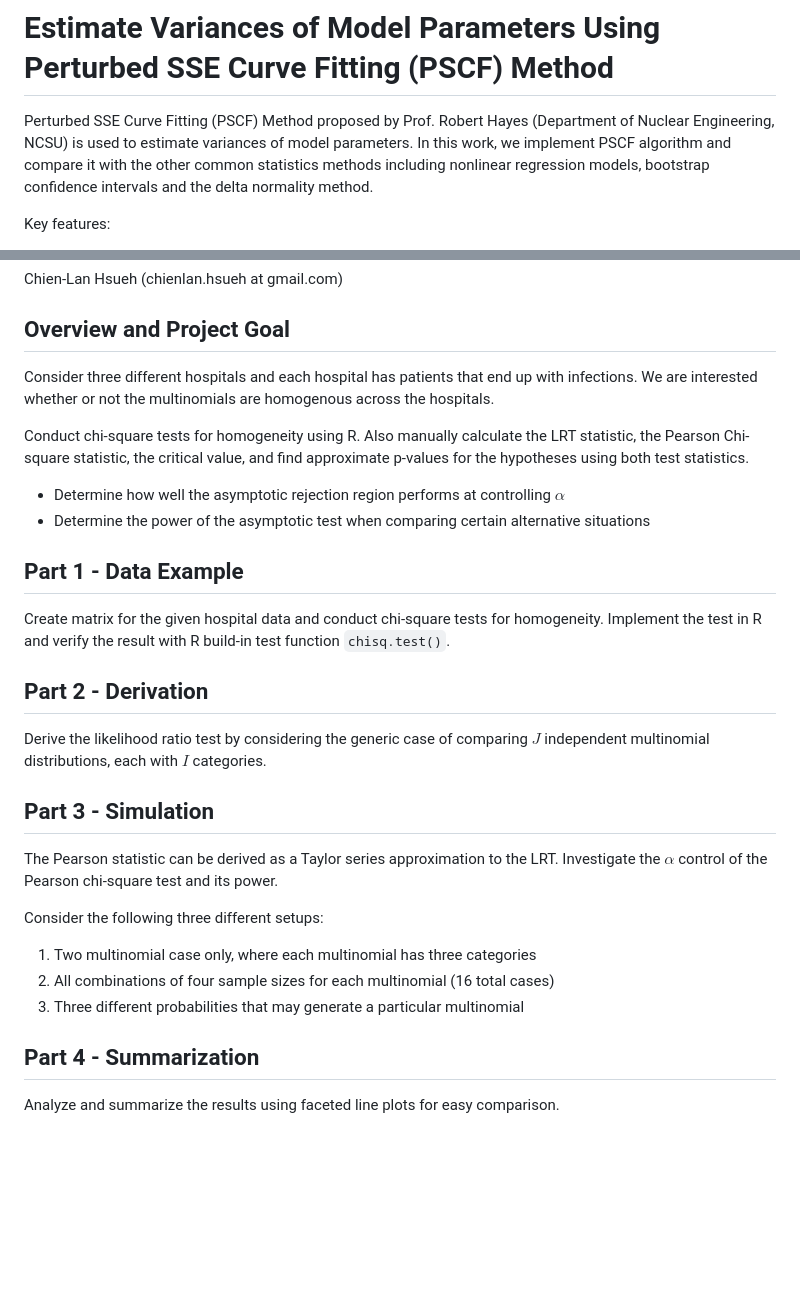
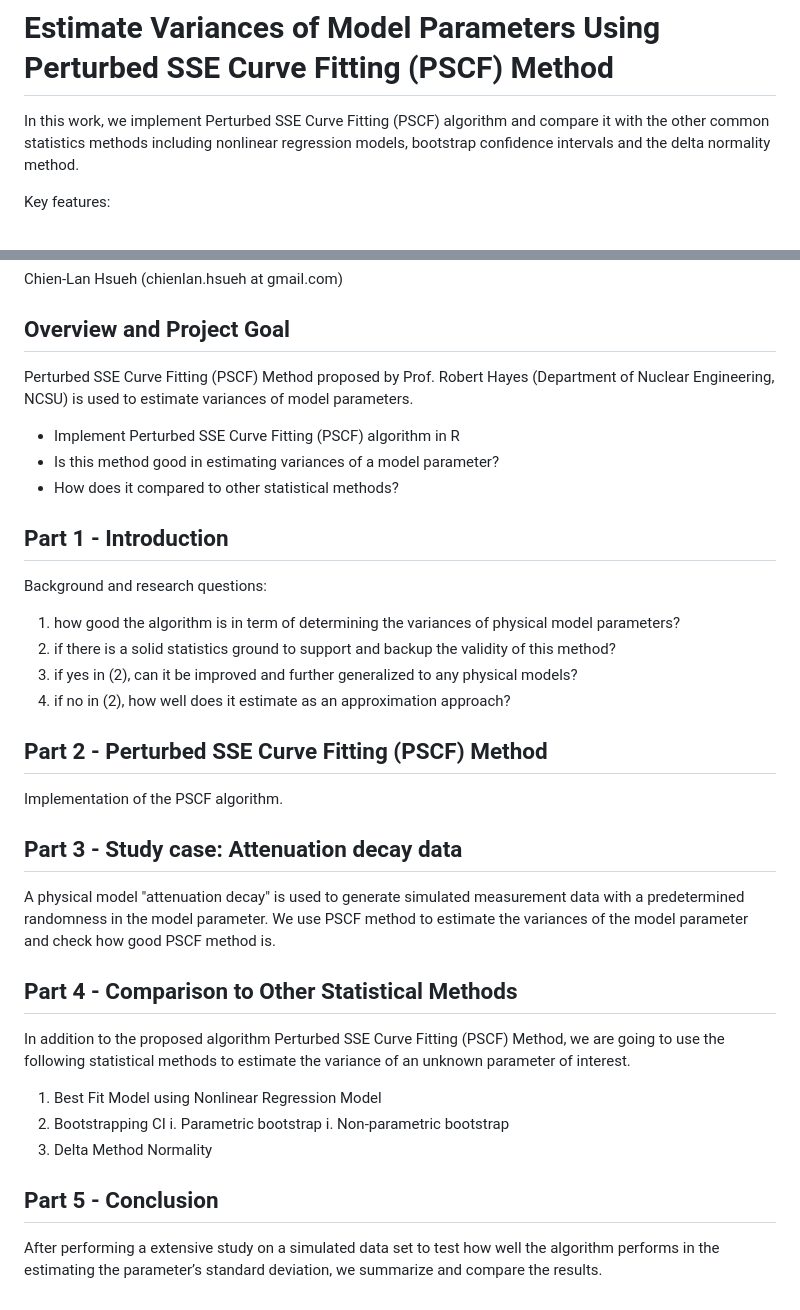
Before and after one commit to chsueh2/Estimate_Variances_PSCF, a Markdown page: README.md, 2 parts joined by grey strips. Drawn GitHub-style; blank space fills up the shorter version.

```diff
--- a/README.md
+++ b/README.md
@@ -1,6 +1,6 @@
 # Estimate Variances of Model Parameters Using Perturbed SSE Curve Fitting (PSCF) Method
 
-Perturbed SSE Curve Fitting (PSCF) Method proposed by Prof. Robert Hayes (Department of Nuclear Engineering, NCSU) is used to estimate variances of model parameters. In this work, we implement  PSCF algorithm  and compare it with the other common statistics methods including nonlinear regression models, bootstrap confidence intervals and the delta normality method.
+In this work, we implement Perturbed SSE Curve Fitting (PSCF) algorithm and compare it with the other common statistics methods including nonlinear regression models, bootstrap confidence intervals and the delta normality method.
 
 Key features:
 
@@ -37,31 +37,40 @@ Chien-Lan Hsueh (chienlan.hsueh at gmail.com)
 
 ## Overview and Project Goal
 
-Consider three different hospitals and each hospital has patients that end up with infections. We are interested whether or not the multinomials are homogenous across the hospitals.
+Perturbed SSE Curve Fitting (PSCF) Method proposed by Prof. Robert Hayes (Department of Nuclear Engineering, NCSU) is used to estimate variances of model parameters.
 
-Conduct chi-square tests for homogeneity using R. Also manually calculate the LRT statistic, the Pearson Chi-square statistic, the critical value, and find approximate p-values for the hypotheses using both test statistics.
+- Implement Perturbed SSE Curve Fitting (PSCF) algorithm in R
+- Is this method good in estimating variances of a model parameter?
+- How does it compared to other statistical methods?
 
-- Determine how well the asymptotic rejection region performs at controlling $\alpha$
-- Determine the power of the asymptotic test when comparing certain alternative situations
 
-## Part 1 - Data Example
+## Part 1 - Introduction
 
-Create matrix for the given hospital data and conduct chi-square tests for homogeneity. Implement the  test in R and verify the result with R build-in test function `chisq.test()`.
+Background and research questions:
 
-## Part 2 - Derivation
+  1. how good the algorithm is in term of determining the variances of physical model parameters?
+  1. if there is a solid statistics ground to support and backup the validity of this method?
+  1. if yes in (2), can it be improved and further generalized to any physical models?
+  1. if no in (2), how well does it estimate as an approximation approach?
 
-Derive the likelihood ratio test by considering the generic case of comparing $J$ independent multinomial distributions, each with $I$ categories.
+## Part 2 - Perturbed SSE Curve Fitting (PSCF) Method
 
-## Part 3 - Simulation
+Implementation of the PSCF algorithm.
 
-The Pearson statistic can be derived as a Taylor series approximation to the LRT. Investigate the $\alpha$ control of the Pearson chi-square test and its power.
+## Part 3 - Study case: Attenuation decay data
 
-Consider the following three different setups:
+A physical model "attenuation decay" is used to generate simulated measurement data with a predetermined randomness in the model parameter. We use PSCF method to estimate the variances of the model parameter and check how good PSCF method is.
 
-1. Two multinomial case only, where each multinomial has three categories
-1. All combinations of four sample sizes for each multinomial (16 total cases)
-1. Three different probabilities that may generate a particular multinomial
+## Part 4 - Comparison to Other Statistical Methods
 
-## Part 4 - Summarization
+In addition to the proposed algorithm Perturbed SSE Curve Fitting (PSCF) Method, we are going to use the following statistical methods to estimate the variance of an unknown parameter of interest.
 
-Analyze and summarize the results using faceted line plots for easy comparison.
+1. Best Fit Model using Nonlinear Regression Model
+1. Bootstrapping CI
+  i. Parametric bootstrap
+  i. Non-parametric bootstrap
+1. Delta Method Normality
+
+## Part 5 - Conclusion
+
+After performing a extensive study on a simulated data set to test how well the algorithm performs in the estimating the parameter’s standard deviation, we summarize and compare the results.
```
